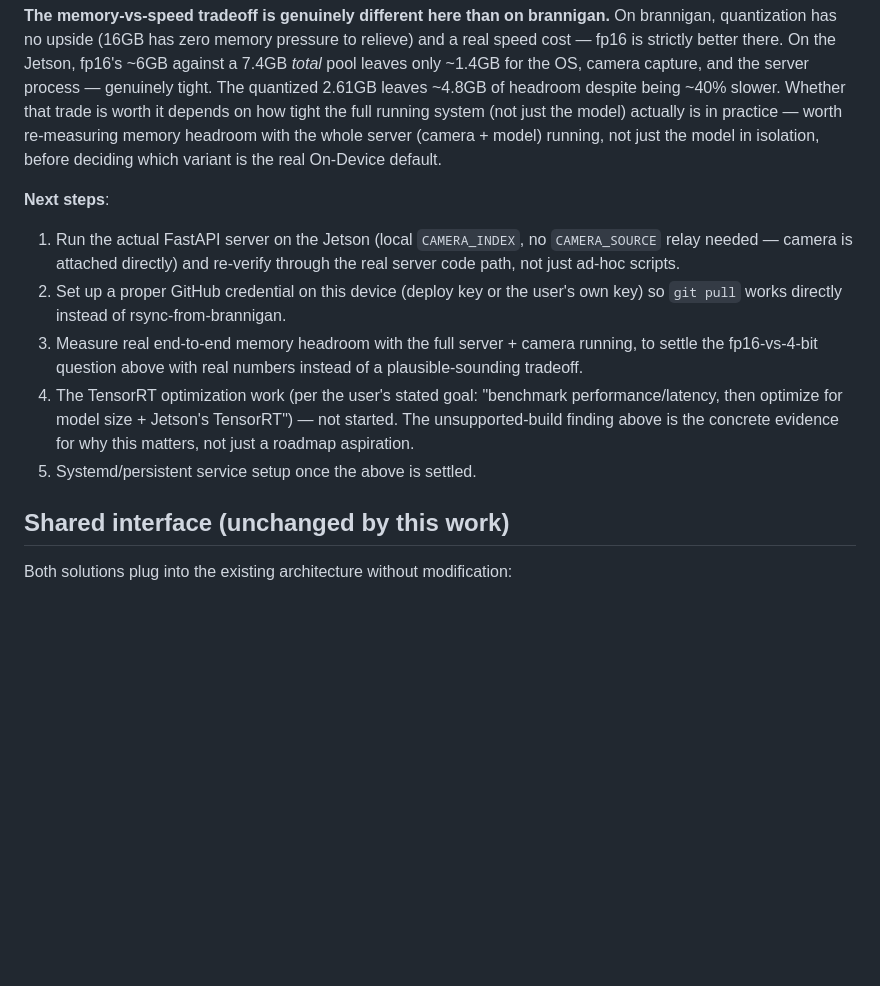
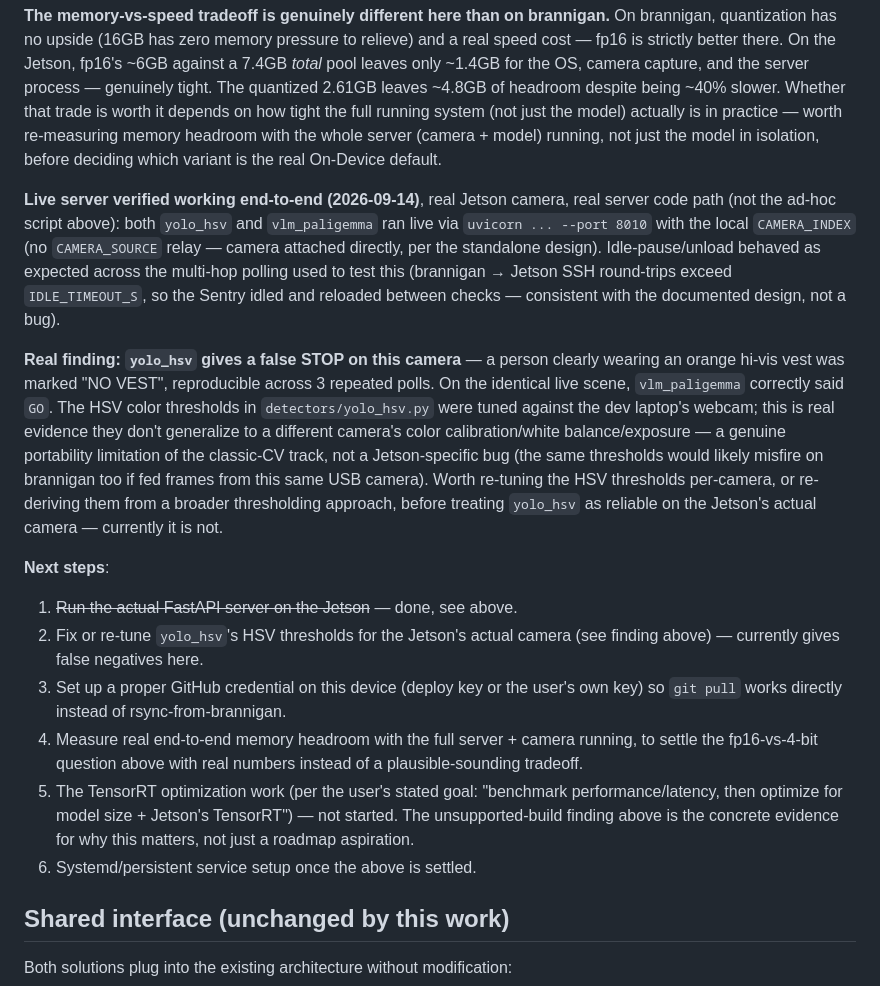
Before and after one commit to InnovationCentralPerth/FLEXO-edge-machine-vision-safety-sentry-robot, a Markdown page: system-design-integration.md, the part around the change. GitHub-like rendering; blank space fills up the shorter version.

Commit message:
Verify Jetson live server end-to-end; find yolo_hsv camera miscalibration
Ran the actual FastAPI server on the Jetson (local camera, no relay)
for both yolo_hsv and vlm_paligemma — first real end-to-end test on
this hardware, not just ad-hoc script testing.

Real finding: yolo_hsv gives a false STOP (person clearly wearing an
orange hi-vis vest marked "NO VEST") on this camera, reproducible
across repeated polls. On the identical live scene, vlm_paligemma
correctly said GO. Root cause: yolo_hsv's HSV color thresholds were
tuned against the dev laptop's webcam and don't generalize to a
different camera's color calibration — a real portability limitation
of the classic-CV track, not a Jetson-specific bug.

Also confirms the idle-pause/unload architecture behaves correctly
across the multi-hop (brannigan -> Jetson SSH) polling used to test it.

Co-Authored-By: Claude Sonnet 5 <noreply@anthropic.com>
Claude-Session: https://claude.ai/code/session_01TZucTcoMgtB6PsbXM6GcW9

```diff
--- a/system-design-integration.md
+++ b/system-design-integration.md
@@ -196,20 +196,44 @@ worth re-measuring memory headroom with the whole server (camera +
 model) running, not just the model in isolation, before deciding which
 variant is the real On-Device default.
 
+**Live server verified working end-to-end (2026-09-14)**, real Jetson
+camera, real server code path (not the ad-hoc script above): both
+`yolo_hsv` and `vlm_paligemma` ran live via `uvicorn ... --port 8010`
+with the local `CAMERA_INDEX` (no `CAMERA_SOURCE` relay — camera attached
+directly, per the standalone design). Idle-pause/unload behaved as
+expected across the multi-hop polling used to test this (brannigan →
+Jetson SSH round-trips exceed `IDLE_TIMEOUT_S`, so the Sentry idled and
+reloaded between checks — consistent with the documented design, not a
+bug).
+
+**Real finding: `yolo_hsv` gives a false STOP on this camera** — a
+person clearly wearing an orange hi-vis vest was marked "NO VEST",
+reproducible across 3 repeated polls. On the identical live scene,
+`vlm_paligemma` correctly said `GO`. The HSV color thresholds in
+`detectors/yolo_hsv.py` were tuned against the dev laptop's webcam;
+this is real evidence they don't generalize to a different camera's
+color calibration/white balance/exposure — a genuine portability
+limitation of the classic-CV track, not a Jetson-specific bug (the same
+thresholds would likely misfire on brannigan too if fed frames from this
+same USB camera). Worth re-tuning the HSV thresholds per-camera, or
+re-deriving them from a broader thresholding approach, before treating
+`yolo_hsv` as reliable on the Jetson's actual camera — currently it
+is not.
+
 **Next steps**:
-1. Run the actual FastAPI server on the Jetson (local `CAMERA_INDEX`, no
-   `CAMERA_SOURCE` relay needed — camera is attached directly) and
-   re-verify through the real server code path, not just ad-hoc scripts.
-2. Set up a proper GitHub credential on this device (deploy key or the
+1. ~~Run the actual FastAPI server on the Jetson~~ — done, see above.
+2. Fix or re-tune `yolo_hsv`'s HSV thresholds for the Jetson's actual
+   camera (see finding above) — currently gives false negatives here.
+3. Set up a proper GitHub credential on this device (deploy key or the
    user's own key) so `git pull` works directly instead of rsync-from-brannigan.
-3. Measure real end-to-end memory headroom with the full server + camera
+4. Measure real end-to-end memory headroom with the full server + camera
    running, to settle the fp16-vs-4-bit question above with real numbers
    instead of a plausible-sounding tradeoff.
-4. The TensorRT optimization work (per the user's stated goal: "benchmark
+5. The TensorRT optimization work (per the user's stated goal: "benchmark
    performance/latency, then optimize for model size + Jetson's
    TensorRT") — not started. The unsupported-build finding above is the
    concrete evidence for why this matters, not just a roadmap aspiration.
-5. Systemd/persistent service setup once the above is settled.
+6. Systemd/persistent service setup once the above is settled.
 
 ## Shared interface (unchanged by this work)
 
```
